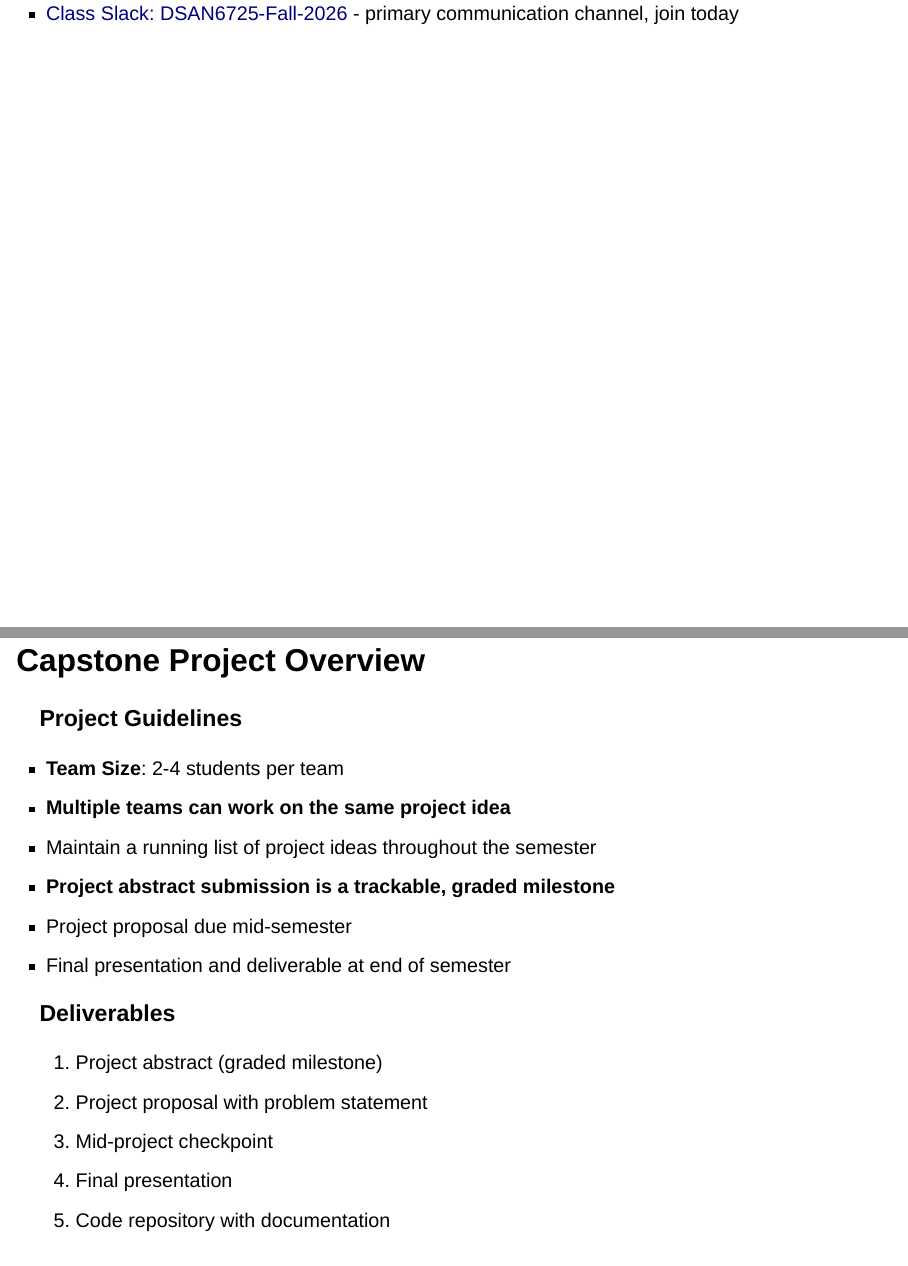
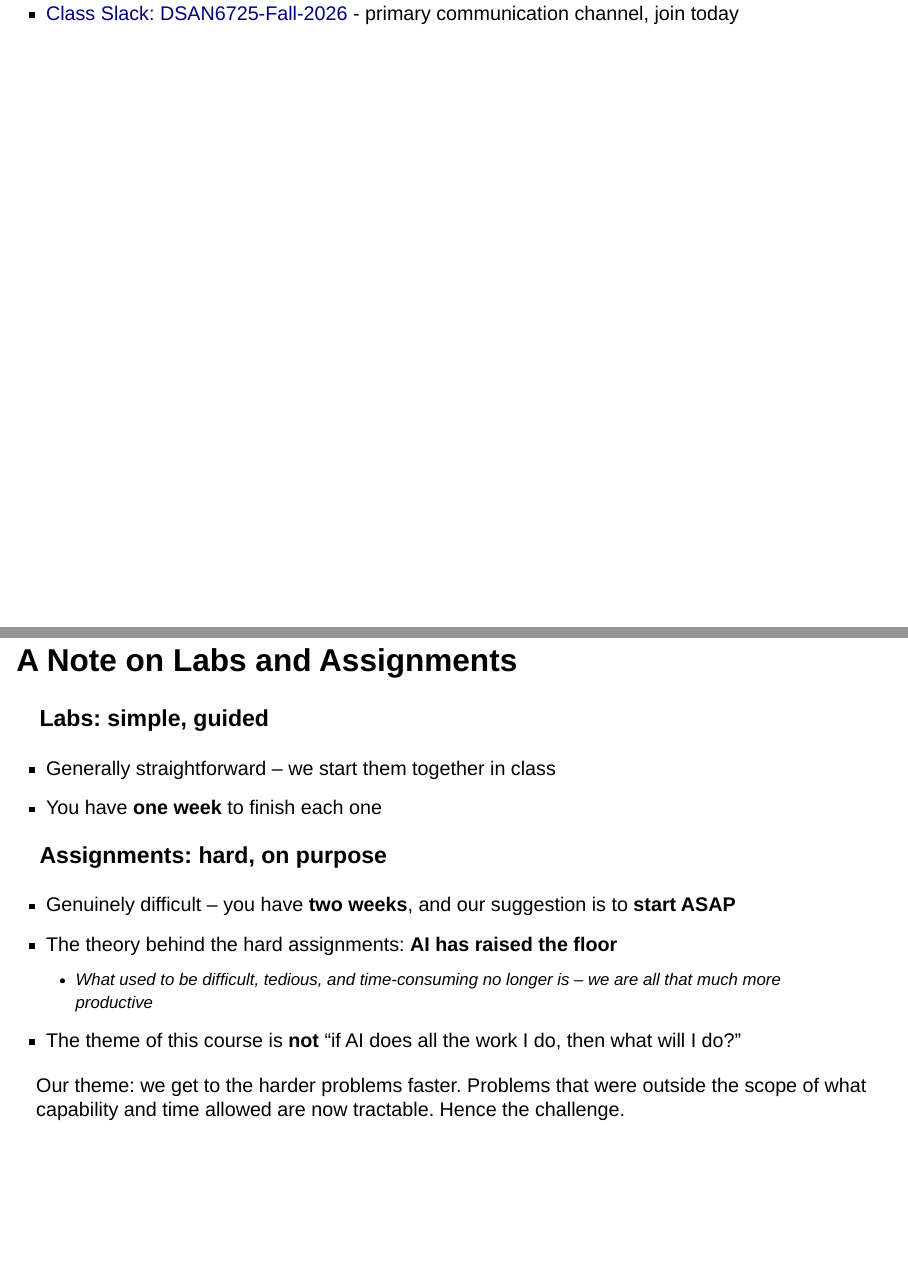
Before and after one commit to dsan-gu/6725-fall-2026, a Quarto document (docs/lectures/slides/week-01-genai-foundations-and-coding-assistants.qmd): pages 7 and 8 of 64 before the commit and pages 7 and 8 of 65 after it, joined at a grey line. Rendered offline with R 4.5, knitr and Pandoc in place of Quarto, with nearby package versions; drawn as Slidy slides in place of the format the file asks for.

Commit message:
Add TAs (Andrew Kim, Victor Lin); add labs and assignments note slide to Week 1

```diff
--- a/docs/lectures/slides/week-01-genai-foundations-and-coding-assistants.qmd
+++ b/docs/lectures/slides/week-01-genai-foundations-and-coding-assistants.qmd
@@ -68,6 +68,24 @@ Source: [asahilinux.org/docs/project/policies/slop](https://asahilinux.org/docs/
 - [Course Repository](https://github.com/dsan-gu/6725-fall-2026)
 - [Bookmarks Repo](https://github.com/gu-dsan6725/bookmarks) - Curated GenAI links and resources
 - [Class Slack: DSAN6725-Fall-2026](https://join.slack.com/t/dsan6725-fall-2026/shared_invite/zt-47nzs8glh-JWxpIWJkiSsEkhs~9ySAlQ) - primary communication channel, join today
+
+## A Note on Labs and Assignments
+
+### Labs: simple, guided
+
+- Generally straightforward -- we start them together in class
+- You have **one week** to finish each one
+
+### Assignments: hard, on purpose
+
+- Genuinely difficult -- you have **two weeks**, and our suggestion is to **start ASAP**
+- The theory behind the hard assignments: **AI has raised the floor**
+  - What used to be difficult, tedious, and time-consuming no longer is -- we are all that much more productive
+- The theme of this course is **not** "if AI does all the work I do, then what will I do?"
+
+::: {.idea-callout}
+Our theme: we get to the harder problems faster. Problems that were outside the scope of what capability and time allowed are now tractable. Hence the challenge.
+:::
 
 ## Capstone Project Overview
 
```
Also changed, not shown: docs/index.md, docs/syllabus.md, 1 other file.
